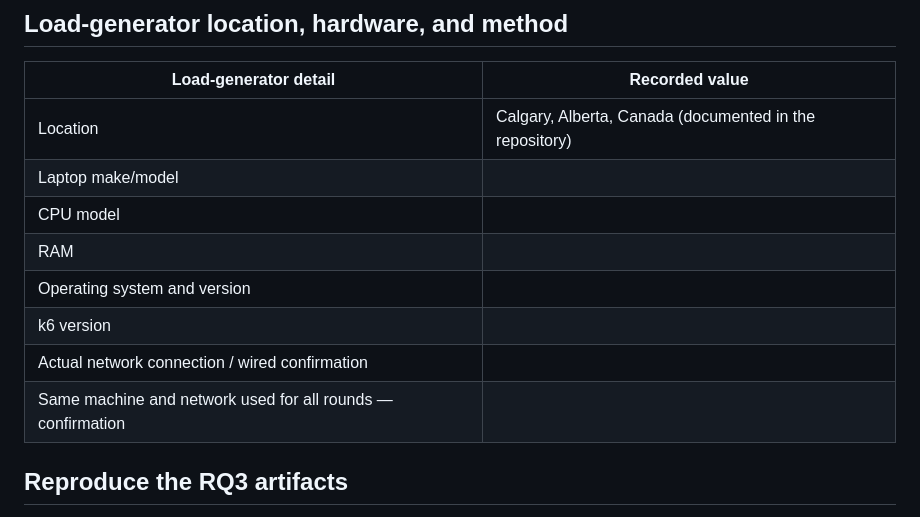
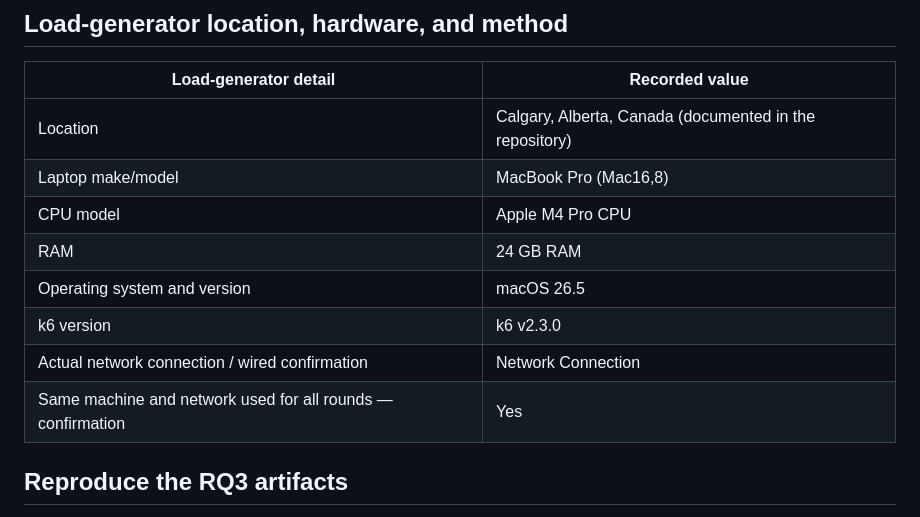
Before and after one commit to Hamd2003/ensf533-project, a Markdown page: analysis/rq3.md, the part around the change. Rendered like a GitHub page.

Commit message:
Add load-generator specifications to rq3.md (#7)

```diff
--- a/analysis/rq3.md
+++ b/analysis/rq3.md
@@ -63,13 +63,13 @@ The ordering API < data < CPU for response time holds in every round. Mean respo
 | Load-generator detail | Recorded value |
 |---|---|
 | Location | Calgary, Alberta, Canada (documented in the repository) |
-| Laptop make/model | |
-| CPU model | |
-| RAM | |
-| Operating system and version | |
-| k6 version | |
-| Actual network connection / wired confirmation | |
-| Same machine and network used for all rounds — confirmation | |
+| Laptop make/model | MacBook Pro (Mac16,8) |
+| CPU model | Apple M4 Pro CPU |
+| RAM | 24 GB RAM |
+| Operating system and version | macOS 26.5 |
+| k6 version | k6 v2.3.0 |
+| Actual network connection / wired confirmation | Network Connection |
+| Same machine and network used for all rounds — confirmation | Yes |
 
 ## Reproduce the RQ3 artifacts
 
```
